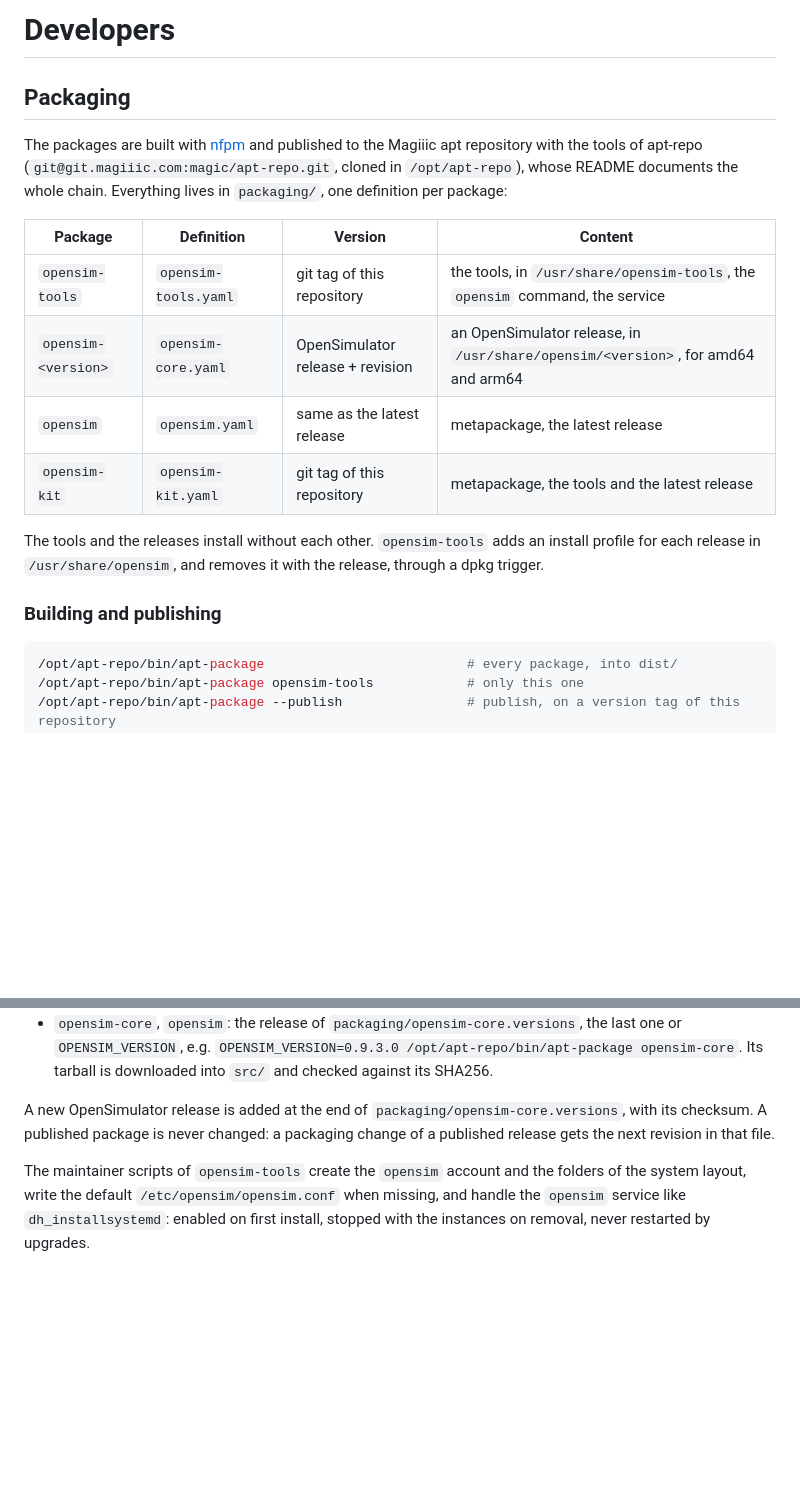
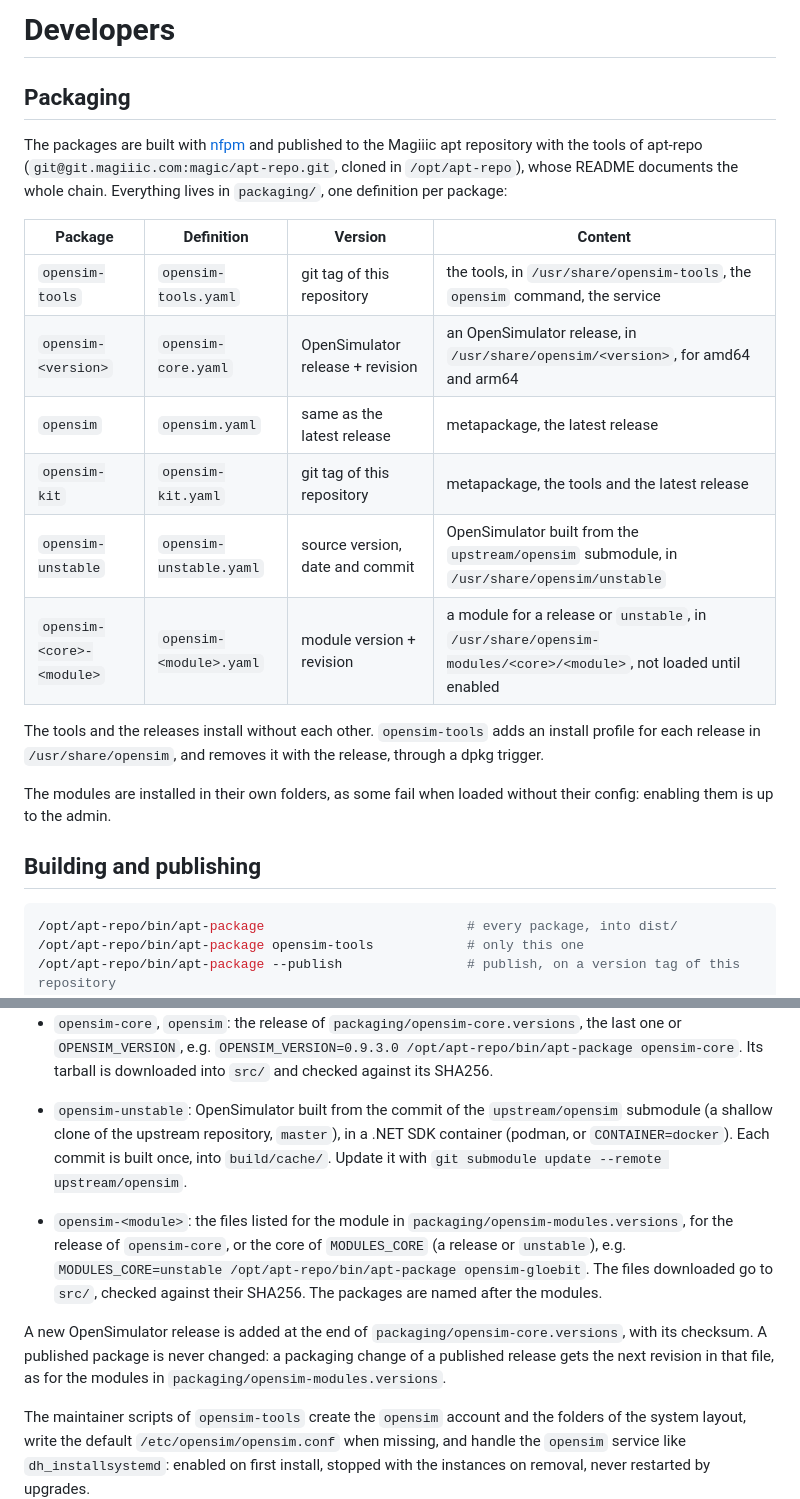
Before and after one commit to GuduleLapointe/opensim-debian, a Markdown page: DEVELOPERS.md, 2 parts joined by grey strips. Rendered like a GitHub page; blank space fills up the shorter version.

````diff
--- a/DEVELOPERS.md
+++ b/DEVELOPERS.md
@@ -1,21 +1,23 @@
-Developers
-==========
+# Developers
 
-Packaging
----------
+## Packaging
 
 The packages are built with [nfpm](https://nfpm.goreleaser.com) and published to the Magiiic apt repository with the tools of apt-repo (`git@git.magiiic.com:magic/apt-repo.git`, cloned in `/opt/apt-repo`), whose README documents the whole chain. Everything lives in `packaging/`, one definition per package:
 
-| Package | Definition | Version | Content |
-| --- | --- | --- | --- |
-| `opensim-tools` | `opensim-tools.yaml` | git tag of this repository | the tools, in `/usr/share/opensim-tools`, the `opensim` command, the service |
-| `opensim-<version>` | `opensim-core.yaml` | OpenSimulator release + revision | an OpenSimulator release, in `/usr/share/opensim/<version>`, for amd64 and arm64 |
-| `opensim` | `opensim.yaml` | same as the latest release | metapackage, the latest release |
-| `opensim-kit` | `opensim-kit.yaml` | git tag of this repository | metapackage, the tools and the latest release |
+| Package                      | Definition              | Version                          | Content                                                                                              |
+| ---------------------------- | ----------------------- | -------------------------------- | ---------------------------------------------------------------------------------------------------- |
+| `opensim-tools`              | `opensim-tools.yaml`    | git tag of this repository       | the tools, in `/usr/share/opensim-tools`, the `opensim` command, the service                         |
+| `opensim-<version>`          | `opensim-core.yaml`     | OpenSimulator release + revision | an OpenSimulator release, in `/usr/share/opensim/<version>`, for amd64 and arm64                     |
+| `opensim`                    | `opensim.yaml`          | same as the latest release       | metapackage, the latest release                                                                      |
+| `opensim-kit`                | `opensim-kit.yaml`      | git tag of this repository       | metapackage, the tools and the latest release                                                        |
+| `opensim-unstable`           | `opensim-unstable.yaml` | source version, date and commit  | OpenSimulator built from the `upstream/opensim` submodule, in `/usr/share/opensim/unstable`          |
+| `opensim-<core>-<module>`    | `opensim-<module>.yaml` | module version + revision        | a module for a release or `unstable`, in `/usr/share/opensim-modules/<core>/<module>`, not loaded until enabled |
 
 The tools and the releases install without each other. `opensim-tools` adds an install profile for each release in `/usr/share/opensim`, and removes it with the release, through a dpkg trigger.
 
-### Building and publishing
+The modules are installed in their own folders, as some fail when loaded without their config: enabling them is up to the admin.
+
+## Building and publishing
 
 ```bash
 /opt/apt-repo/bin/apt-package                          # every package, into dist/
@@ -31,7 +33,10 @@ Publishing skips the packages whose version is already in the repository, so the
 - `opensim-tools`: `build/opensim-tools` from the committed tree (`git archive HEAD`), with the PHP dependencies (`composer install --no-dev`), without the paths listed in `packaging/distignore`. Uncommitted changes are not packaged.
 - `opensim-core`, `opensim`: the release of `packaging/opensim-core.versions`, the last one or `OPENSIM_VERSION`, e.g. `OPENSIM_VERSION=0.9.3.0 /opt/apt-repo/bin/apt-package opensim-core`. Its tarball is downloaded into `src/` and checked against its SHA256.
 
-A new OpenSimulator release is added at the end of `packaging/opensim-core.versions`, with its checksum. A published package is never changed: a packaging change of a published release gets the next revision in that file.
+- `opensim-unstable`: OpenSimulator built from the commit of the `upstream/opensim` submodule (a shallow clone of the upstream repository, `master`), in a .NET SDK container (podman, or `CONTAINER=docker`). Each commit is built once, into `build/cache/`. Update it with `git submodule update --remote upstream/opensim`.
+- `opensim-<module>`: the files listed for the module in `packaging/opensim-modules.versions`, for the release of `opensim-core`, or the core of `MODULES_CORE` (a release or `unstable`), e.g. `MODULES_CORE=unstable /opt/apt-repo/bin/apt-package opensim-gloebit`. The files downloaded go to `src/`, checked against their SHA256. The packages are named after the modules.
+
+A new OpenSimulator release is added at the end of `packaging/opensim-core.versions`, with its checksum. A published package is never changed: a packaging change of a published release gets the next revision in that file, as for the modules in `packaging/opensim-modules.versions`.
 
 The maintainer scripts of `opensim-tools` create the `opensim` account and the folders of the system layout, write the default `/etc/opensim/opensim.conf` when missing, and handle the `opensim` service like `dh_installsystemd`: enabled on first install, stopped with the instances on removal, never restarted by upgrades.
 
````
Also changed, not shown: other parts of DEVELOPERS.md (+40 -1 lines).
